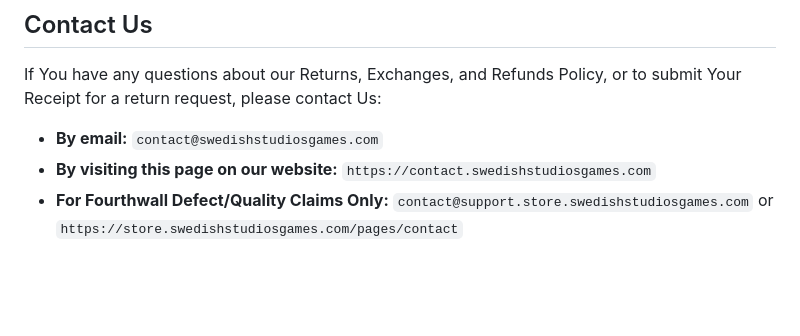
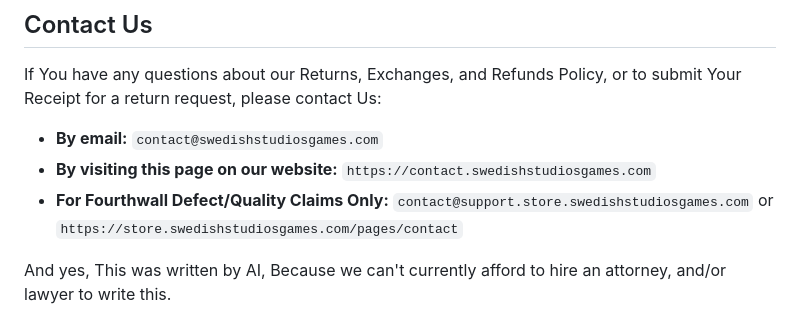
Before and after one commit to swedishstudiosgames/ssg-return-and-refund, a Markdown page: return-and-refund.md, the part around the change. Rendered like a GitHub page; blank space fills up the shorter version.

Commit message:
Clarify AI authorship in return-and-refund.md
Added a note indicating AI authorship due to budget constraints.

Signed-off-by: Lukas A. <lukas.akdogan@gmail.com>

```diff
--- a/return-and-refund.md
+++ b/return-and-refund.md
@@ -125,3 +125,5 @@ If You have any questions about our Returns, Exchanges, and Refunds Policy, or t
 * **By email:** `contact@swedishstudiosgames.com`
 * **By visiting this page on our website:** `https://contact.swedishstudiosgames.com`
 * **For Fourthwall Defect/Quality Claims Only:** `contact@support.store.swedishstudiosgames.com` or `https://store.swedishstudiosgames.com/pages/contact`
+
+And yes, This was written by AI, Because we can't currently afford to hire an attorney, and/or lawyer to write this.
```
